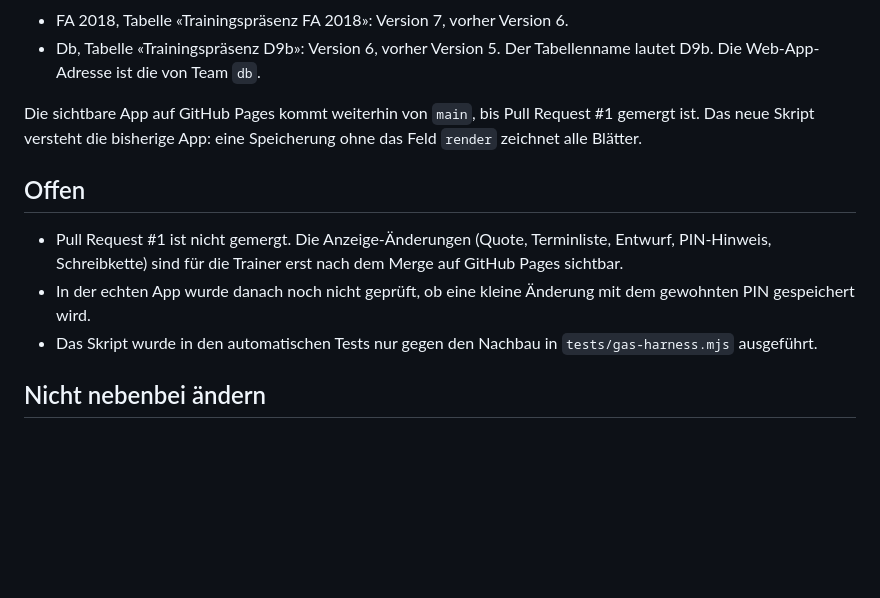
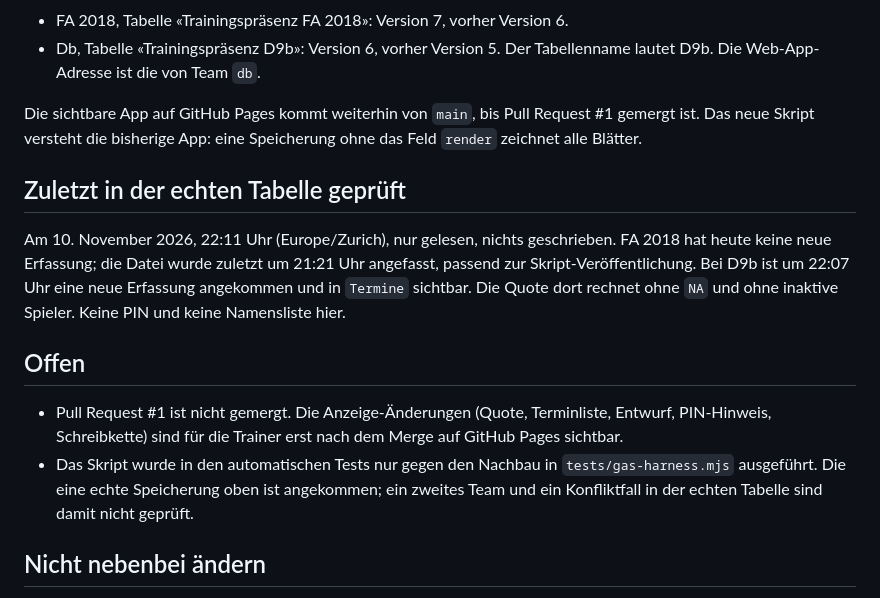
Before and after one commit to iru001/trainingspraesenz, a Markdown page: STATUS.md, the part around one of its changes. Drawn GitHub-style; blank space fills up the shorter version.

Commit message:
STATUS.md: echte Speicherung bei D9b ist angekommen
Die neue Erfassung von 22:07 Uhr steht in der Tabelle, die Quote
rechnet ohne NA. FA 2018 hat heute keine neue Erfassung.

Co-authored-by: Irfan Uyar <necjet@users.noreply.github.com>

```diff
--- a/STATUS.md
+++ b/STATUS.md
@@ -35,11 +35,14 @@ Am 10. November 2026, abends (Europe/Zurich), wurden die bestehenden Web-Apps au
 
 Die sichtbare App auf GitHub Pages kommt weiterhin von `main`, bis Pull Request #1 gemergt ist. Das neue Skript versteht die bisherige App: eine Speicherung ohne das Feld `render` zeichnet alle Blätter.
 
+## Zuletzt in der echten Tabelle geprüft
+
+Am 10. November 2026, 22:11 Uhr (Europe/Zurich), nur gelesen, nichts geschrieben. FA 2018 hat heute keine neue Erfassung; die Datei wurde zuletzt um 21:21 Uhr angefasst, passend zur Skript-Veröffentlichung. Bei D9b ist um 22:07 Uhr eine neue Erfassung angekommen und in `Termine` sichtbar. Die Quote dort rechnet ohne `NA` und ohne inaktive Spieler. Keine PIN und keine Namensliste hier.
+
 ## Offen
 
 - Pull Request #1 ist nicht gemergt. Die Anzeige-Änderungen (Quote, Terminliste, Entwurf, PIN-Hinweis, Schreibkette) sind für die Trainer erst nach dem Merge auf GitHub Pages sichtbar.
-- In der echten App wurde danach noch nicht geprüft, ob eine kleine Änderung mit dem gewohnten PIN gespeichert wird.
-- Das Skript wurde in den automatischen Tests nur gegen den Nachbau in `tests/gas-harness.mjs` ausgeführt.
+- Das Skript wurde in den automatischen Tests nur gegen den Nachbau in `tests/gas-harness.mjs` ausgeführt. Die eine echte Speicherung oben ist angekommen; ein zweites Team und ein Konfliktfall in der echten Tabelle sind damit nicht geprüft.
 
 ## Nicht nebenbei ändern
 
```
Also changed, not shown: other parts of STATUS.md (+1 -1 lines).
